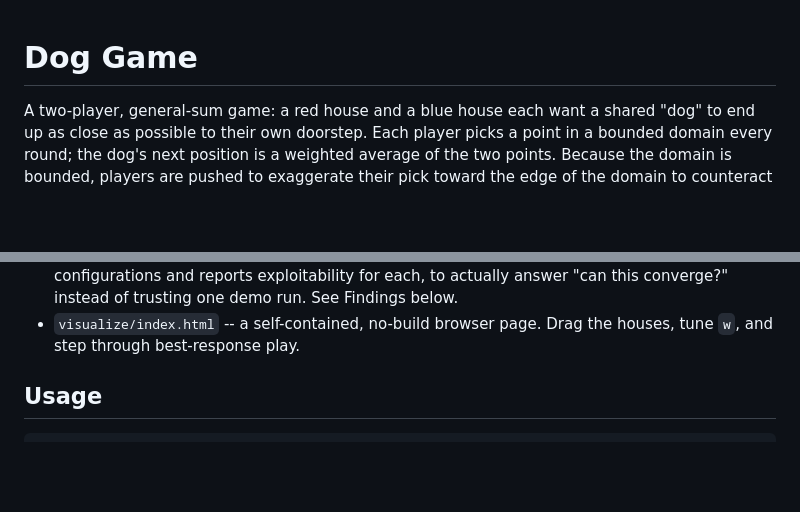
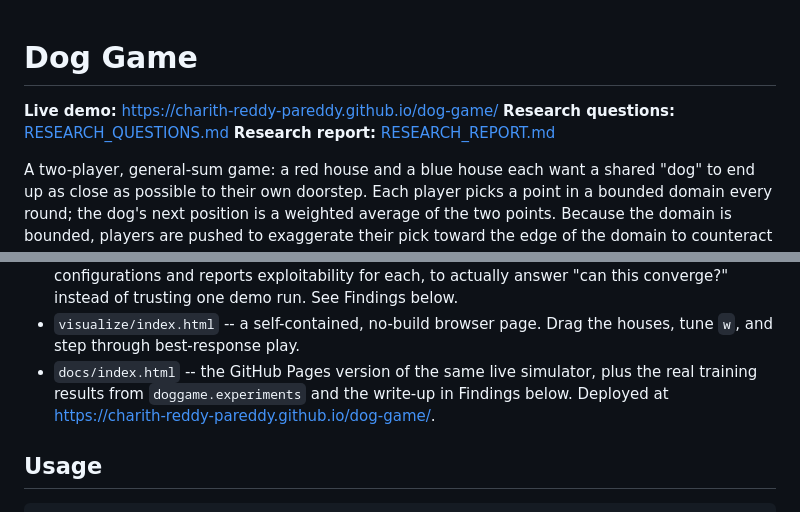
Before and after one commit to Charith-Reddy-Pareddy/dog-game, a Markdown page: README.md, 2 parts joined by grey strips. Drawn GitHub-style; blank space fills up the shorter version.

Commit message:
Add research questions and report, link live site in README

```diff
--- a/README.md
+++ b/README.md
@@ -1,4 +1,8 @@
 # Dog Game
+
+**Live demo:** https://charith-reddy-pareddy.github.io/dog-game/
+**Research questions:** [RESEARCH_QUESTIONS.md](RESEARCH_QUESTIONS.md)
+**Research report:** [RESEARCH_REPORT.md](RESEARCH_REPORT.md)
 
 A two-player, general-sum game: a red house and a blue house each want a
 shared "dog" to end up as close as possible to their own doorstep. Each
@@ -61,6 +65,10 @@ solver to check both against, and a browser visualization.
   one demo run. See Findings below.
 - `visualize/index.html` -- a self-contained, no-build browser page.
   Drag the houses, tune `w`, and step through best-response play.
+- `docs/index.html` -- the GitHub Pages version of the same live
+  simulator, plus the real training results from `doggame.experiments`
+  and the write-up in Findings below. Deployed at
+  https://charith-reddy-pareddy.github.io/dog-game/.
 
 ## Usage
 
```
Also changed, not shown: RESEARCH_QUESTIONS.md (added, +91 -0 lines), RESEARCH_REPORT.md (added, +206 -0 lines).
